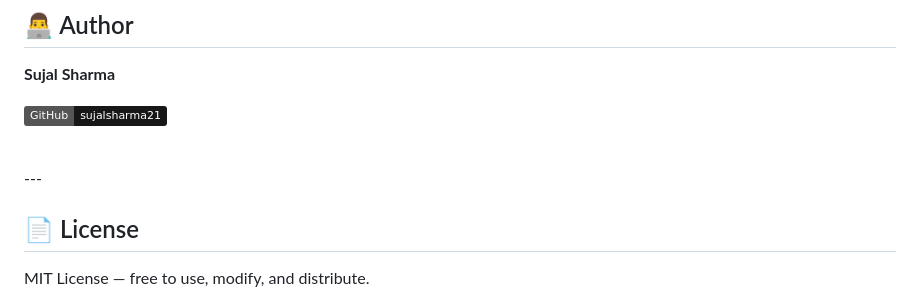
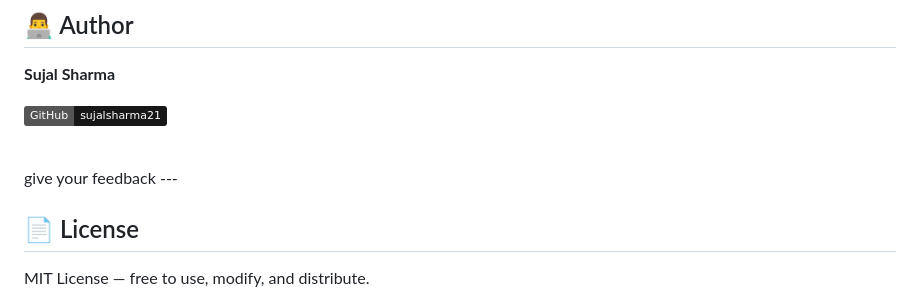
Before and after one commit to sujalsharma21/tempmail-agent, a Markdown page: README.md, the part around the change. GitHub-like rendering; badges without logos.

Commit message:
Add feedback prompt to README
Added a feedback prompt to the README.

```diff
--- a/README.md
+++ b/README.md
@@ -266,6 +266,7 @@ CORS_ORIGINS=https://your-app.netlify.app
 [![GitHub](https://img.shields.io/badge/GitHub-sujalsharma21-181717?style=flat&logo=github)](https://github.com/sujalsharma21)
 
 <br>
+give your feedback
 ---
 
 ## 📄 License
```
